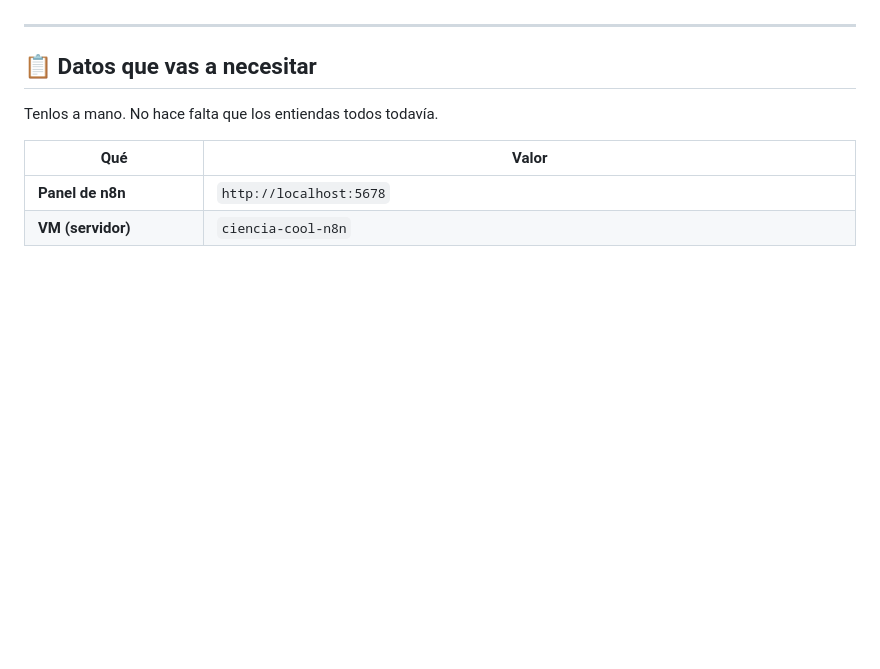
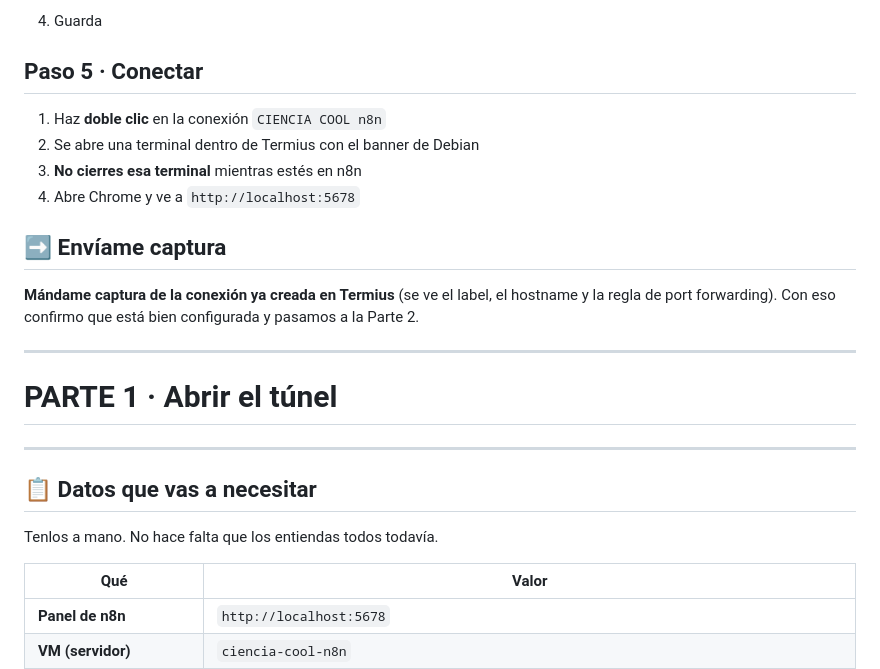
Before and after one commit to 020388jimp-droid/ciencia-cool, a Markdown page: GUIA-N8N.md, the part around one of its changes. Drawn GitHub-style; blank space fills up the shorter version.

```diff
--- a/GUIA-N8N.md
+++ b/GUIA-N8N.md
@@ -5,3 +74,21 @@ una pregunta para que me mandes la captura y comprobemos juntos que va bien.
+4. Guarda
+
+## Paso 5 · Conectar
+
+1. Haz **doble clic** en la conexión `CIENCIA COOL n8n`
+2. Se abre una terminal dentro de Termius con el banner de Debian
+3. **No cierres esa terminal** mientras estés en n8n
+4. Abre Chrome y ve a `http://localhost:5678`
+
+## ➡️ Envíame captura
+
+**Mándame captura de la conexión ya creada en Termius** (se ve el label, el
+hostname y la regla de port forwarding). Con eso confirmo que está bien
+configurada y pasamos a la Parte 2.
+
+---
+
+# PARTE 1 · Abrir el túnel
 
 ---
 
```
Also changed, not shown: other parts of GUIA-N8N.md (+69 -0 lines).
